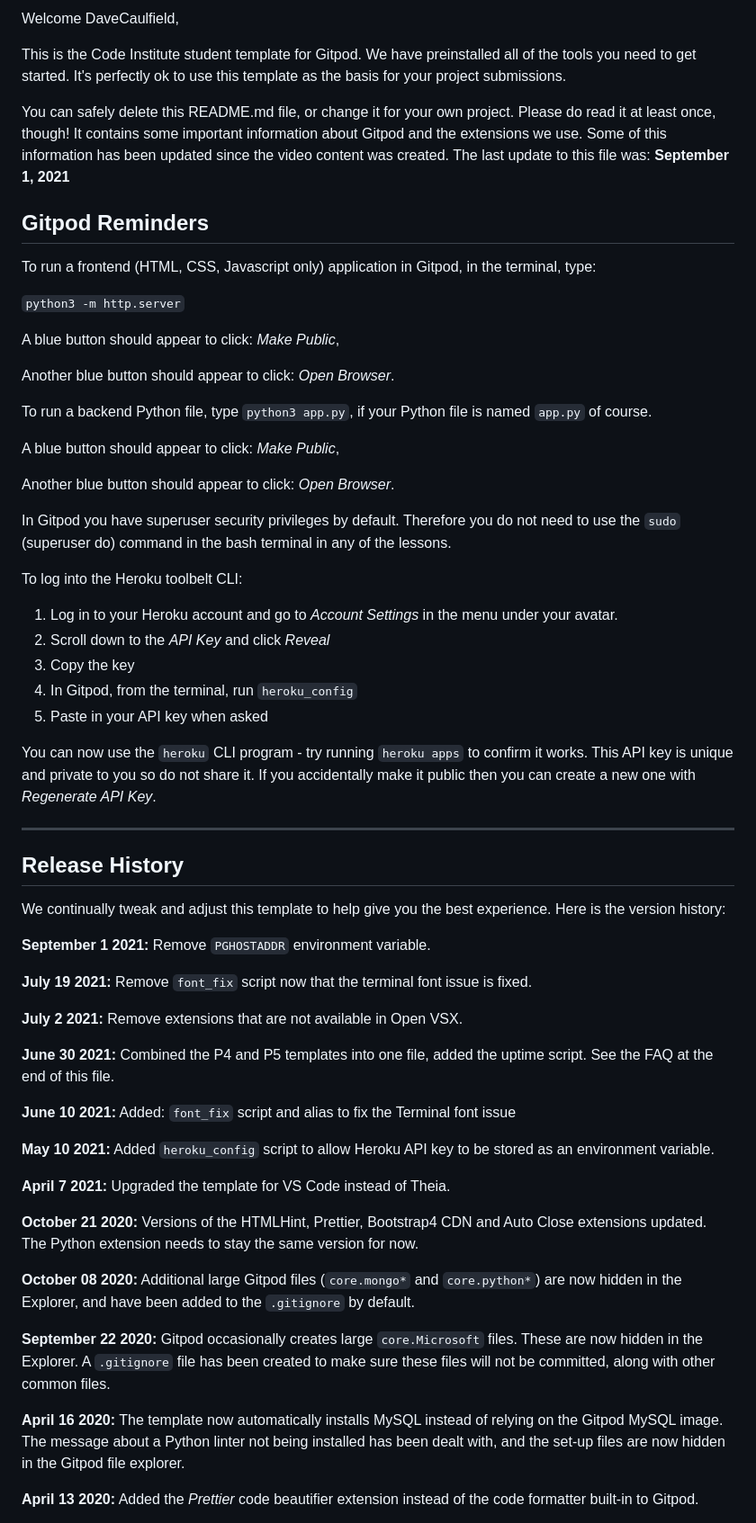
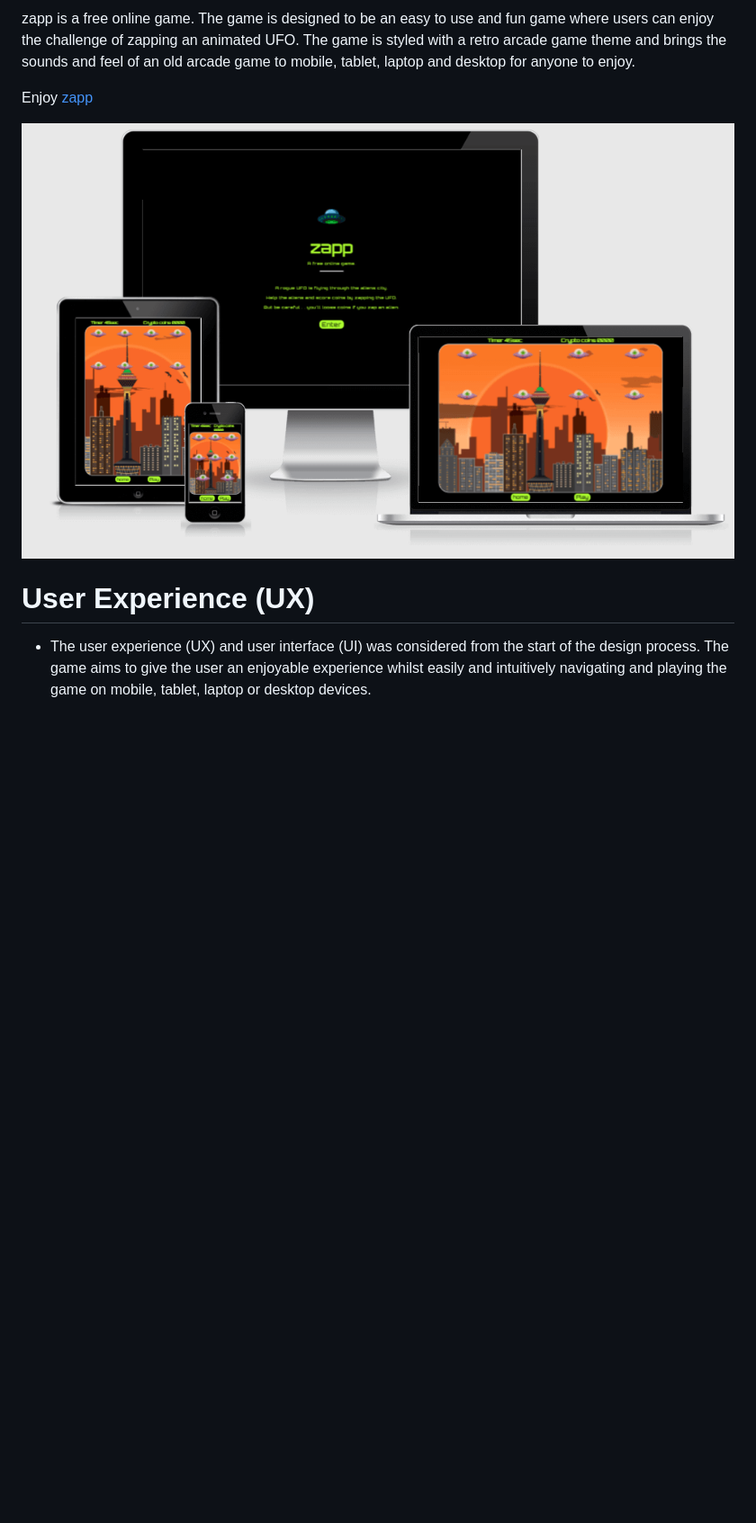
Before and after one commit to DaveCaulfield/Zapp, a Markdown page: README.md, the part around the change printed below. Shown: that part at 90% size. GitHub-like rendering; pictures changed too: docs/readme-images/zapp-responsive-img.png (added); blank space fills up the shorter version.

Commit message:
Add intro and responsive screen size image to readme

```diff
--- a/README.md
+++ b/README.md
@@ -2,65 +2,10 @@
 
-Welcome DaveCaulfield,
+zapp is a free online game. The game is designed to be an easy to use and fun game where users can enjoy the challenge of zapping an animated UFO. The game is styled with a retro arcade game theme and brings the sounds and feel of an old arcade game to mobile, tablet, laptop and desktop for anyone to enjoy.
 
-This is the Code Institute student template for Gitpod. We have preinstalled all of the tools you need to get started. It's perfectly ok to use this template as the basis for your project submissions.
+Enjoy [zapp](https://davecaulfield.github.io/zapp/)
 
-You can safely delete this README.md file, or change it for your own project. Please do read it at least once, though! It contains some important information about Gitpod and the extensions we use. Some of this information has been updated since the video content was created. The last update to this file was: **September 1, 2021**
+![landing page](docs/readme-images/zapp-responsive-img.png)
 
-## Gitpod Reminders
+# User Experience (UX)
+- The user experience (UX) and user interface (UI) was considered from the start of the design process. The game aims to give the user an enjoyable experience whilst easily and intuitively navigating and playing the game on mobile, tablet, laptop or desktop devices.
 
-To run a frontend (HTML, CSS, Javascript only) application in Gitpod, in the terminal, type:
-
-`python3 -m http.server`
-
-A blue button should appear to click: _Make Public_,
-
-Another blue button should appear to click: _Open Browser_.
-
-To run a backend Python file, type `python3 app.py`, if your Python file is named `app.py` of course.
-
-A blue button should appear to click: _Make Public_,
-
-Another blue button should appear to click: _Open Browser_.
-
-In Gitpod you have superuser security privileges by default. Therefore you do not need to use the `sudo` (superuser do) command in the bash terminal in any of the lessons.
-
-To log into the Heroku toolbelt CLI:
-
-1. Log in to your Heroku account and go to *Account Settings* in the menu under your avatar.
-2. Scroll down to the *API Key* and click *Reveal*
-3. Copy the key
-4. In Gitpod, from the terminal, run `heroku_config`
-5. Paste in your API key when asked
-
-You can now use the `heroku` CLI program - try running `heroku apps` to confirm it works. This API key is unique and private to you so do not share it. If you accidentally make it public then you can create a new one with _Regenerate API Key_.
-
-------
-
-## Release History
-
-We continually tweak and adjust this template to help give you the best experience. Here is the version history:
-
-**September 1 2021:** Remove `PGHOSTADDR` environment variable.
-
-**July 19 2021:** Remove `font_fix` script now that the terminal font issue is fixed.
-
-**July 2 2021:** Remove extensions that are not available in Open VSX.
-
-**June 30 2021:** Combined the P4 and P5 templates into one file, added the uptime script. See the FAQ at the end of this file.
-
-**June 10 2021:** Added: `font_fix` script and alias to fix the Terminal font issue
-
-**May 10 2021:** Added `heroku_config` script to allow Heroku API key to be stored as an environment variable.
-
-**April 7 2021:** Upgraded the template for VS Code instead of Theia.
-
-**October 21 2020:** Versions of the HTMLHint, Prettier, Bootstrap4 CDN and Auto Close extensions updated. The Python extension needs to stay the same version for now.
-
-**October 08 2020:** Additional large Gitpod files (`core.mongo*` and `core.python*`) are now hidden in the Explorer, and have been added to the `.gitignore` by default.
-
-**September 22 2020:** Gitpod occasionally creates large `core.Microsoft` files. These are now hidden in the Explorer. A `.gitignore` file has been created to make sure these files will not be committed, along with other common files.
-
-**April 16 2020:** The template now automatically installs MySQL instead of relying on the Gitpod MySQL image. The message about a Python linter not being installed has been dealt with, and the set-up files are now hidden in the Gitpod file explorer.
-
-**April 13 2020:** Added the _Prettier_ code beautifier extension instead of the code formatter built-in to Gitpod.
-
```
Also changed, not shown: other parts of README.md (+3 -43 lines), docs/readme-images/zapp-landing-page-img.png (added).
